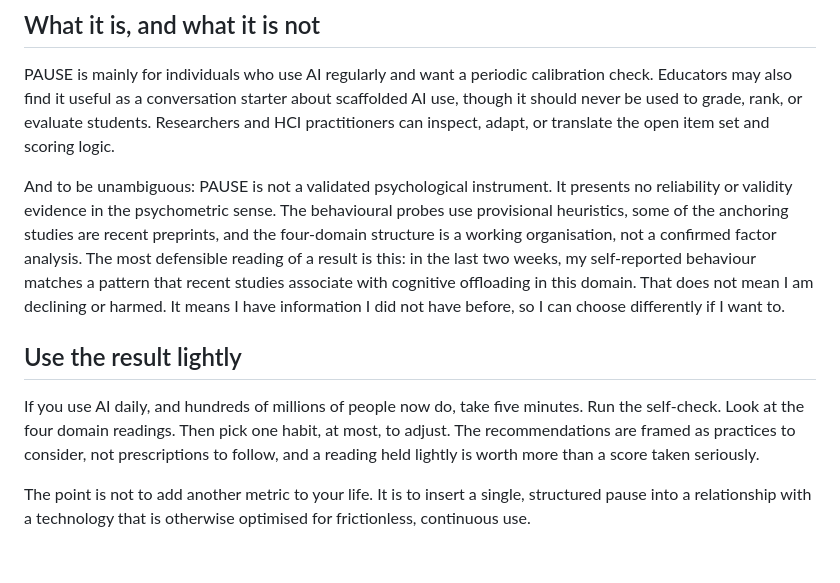
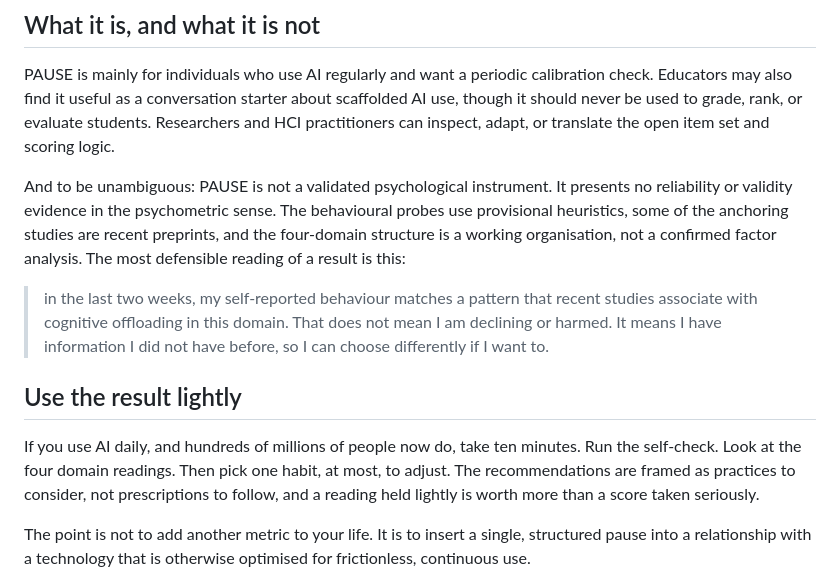
Before and after one commit to anondo1969/pause, a Markdown page: data/content/essay.md, the part around one of its changes. Rendered like a GitHub page; blank space fills up the shorter version.

```diff
--- a/data/content/essay.md
+++ b/data/content/essay.md
@@ -66,11 +66,13 @@ The whole thing is open source under the MIT License, deployable as a static sit
 
 PAUSE is mainly for individuals who use AI regularly and want a periodic calibration check. Educators may also find it useful as a conversation starter about scaffolded AI use, though it should never be used to grade, rank, or evaluate students. Researchers and HCI practitioners can inspect, adapt, or translate the open item set and scoring logic.
 
-And to be unambiguous: PAUSE is not a validated psychological instrument. It presents no reliability or validity evidence in the psychometric sense. The behavioural probes use provisional heuristics, some of the anchoring studies are recent preprints, and the four-domain structure is a working organisation, not a confirmed factor analysis. The most defensible reading of a result is this: in the last two weeks, my self-reported behaviour matches a pattern that recent studies associate with cognitive offloading in this domain. That does not mean I am declining or harmed. It means I have information I did not have before, so I can choose differently if I want to.
+And to be unambiguous: PAUSE is not a validated psychological instrument. It presents no reliability or validity evidence in the psychometric sense. The behavioural probes use provisional heuristics, some of the anchoring studies are recent preprints, and the four-domain structure is a working organisation, not a confirmed factor analysis. The most defensible reading of a result is this:
+
+> in the last two weeks, my self-reported behaviour matches a pattern that recent studies associate with cognitive offloading in this domain. That does not mean I am declining or harmed. It means I have information I did not have before, so I can choose differently if I want to.
 
 ## Use the result lightly
 
-If you use AI daily, and hundreds of millions of people now do, take five minutes. Run the self-check. Look at the four domain readings. Then pick one habit, at most, to adjust. The recommendations are framed as practices to consider, not prescriptions to follow, and a reading held lightly is worth more than a score taken seriously.
+If you use AI daily, and hundreds of millions of people now do, take ten minutes. Run the self-check. Look at the four domain readings. Then pick one habit, at most, to adjust. The recommendations are framed as practices to consider, not prescriptions to follow, and a reading held lightly is worth more than a score taken seriously.
 
 The point is not to add another metric to your life. It is to insert a single, structured pause into a relationship with a technology that is otherwise optimised for frictionless, continuous use.
 
```
Also changed, not shown: other parts of data/content/essay.md (+1 -1 lines).
